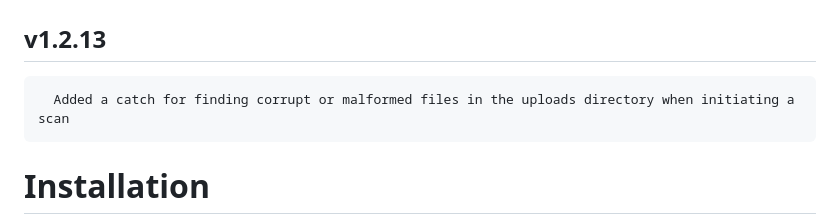
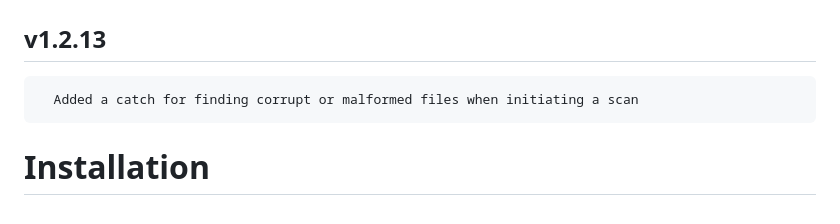
Before and after one commit to ShaneIsrael/fireshare, a Markdown page: README.md, the part around the change. GitHub-like rendering.

Commit message:
Updated readme with recommendations from Shane

````diff
--- a/README.md
+++ b/README.md
@@ -147,7 +147,7 @@ Connect Fireshare to a central user directory and keep user access organised.
 
 ## v1.2.13
 ```
-  Added a catch for finding corrupt or malformed files in the uploads directory when initiating a scan
+  Added a catch for finding corrupt or malformed files when initiating a scan
 ```
 
 <!-- GETTING STARTED -->
````
